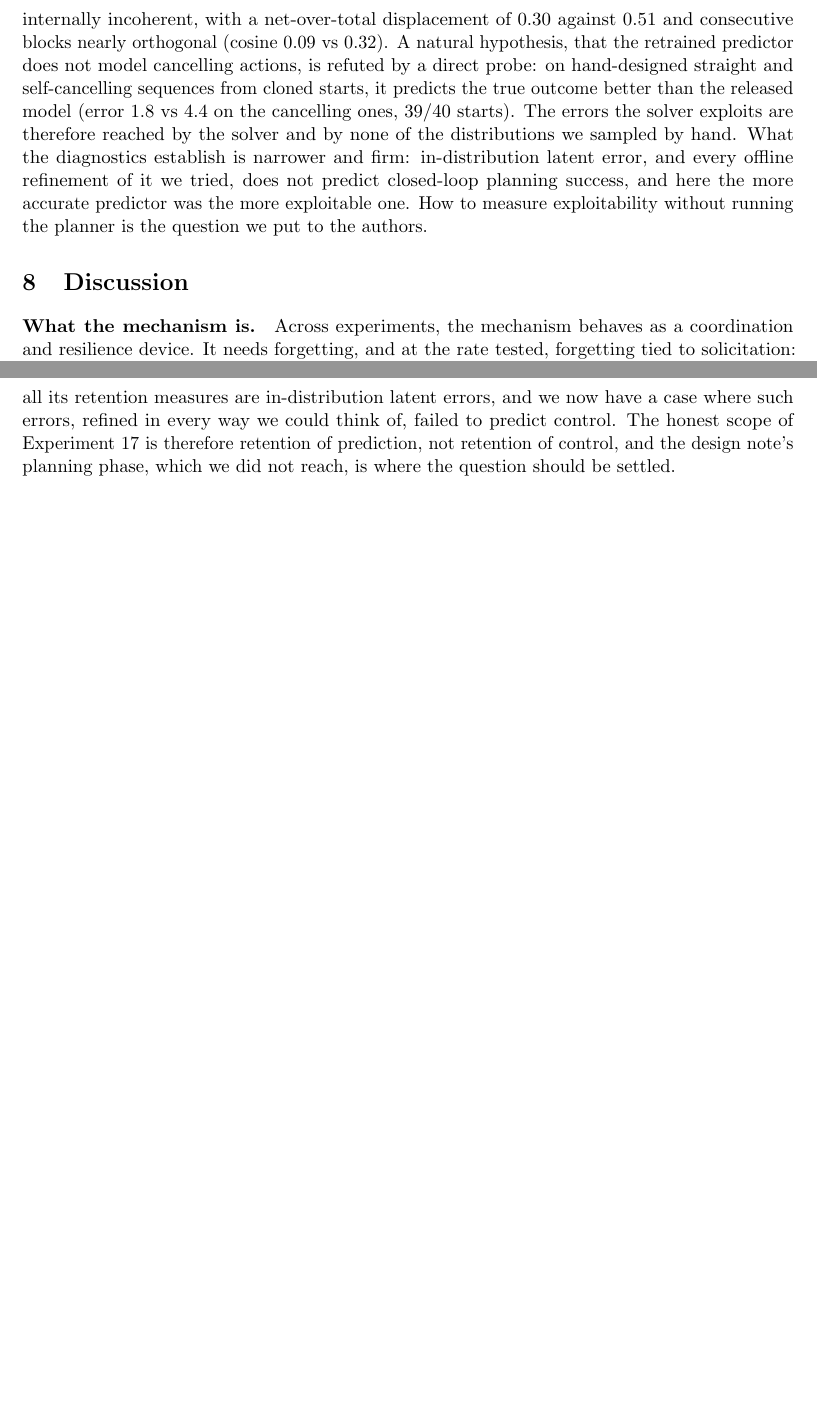
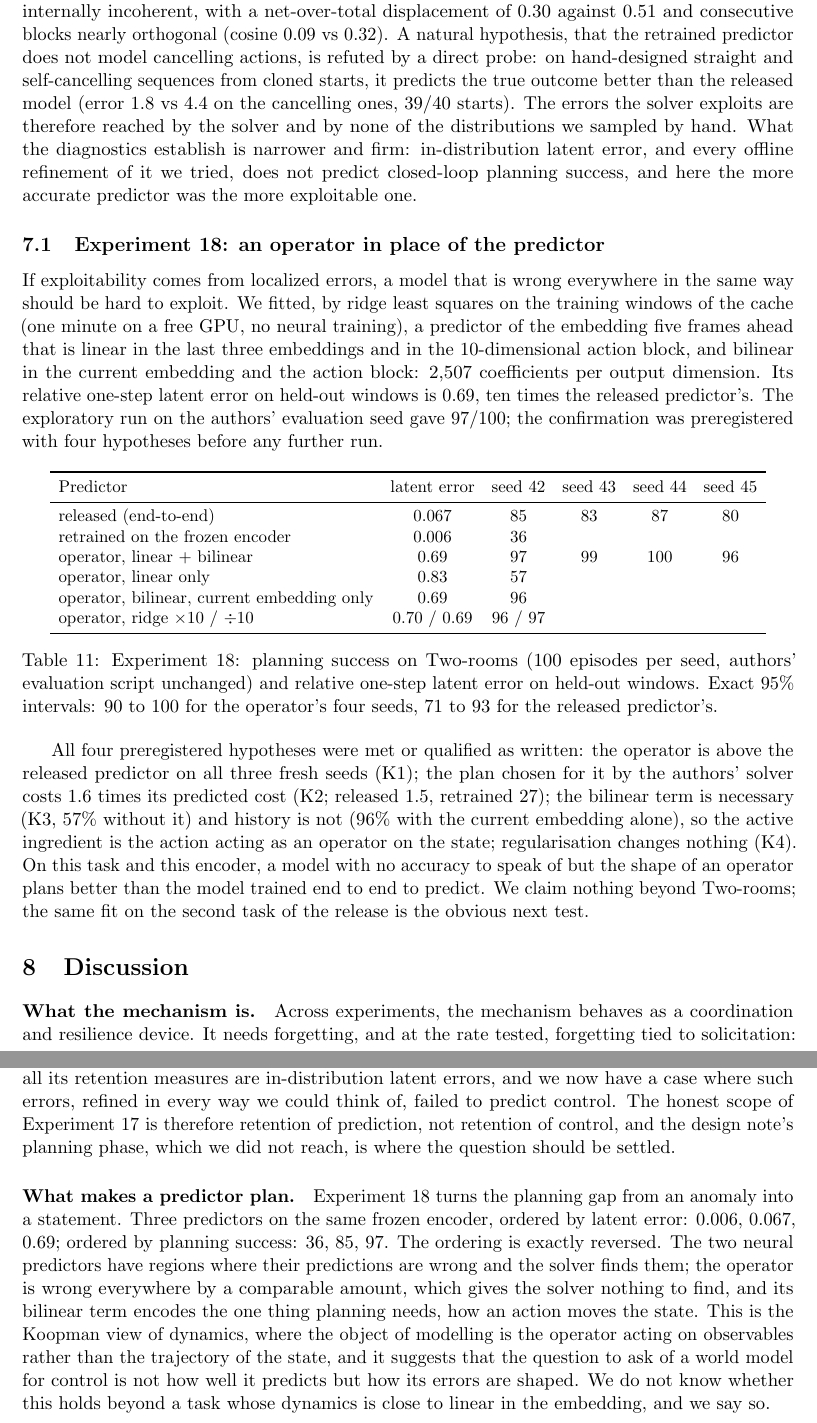
Before and after one commit to sahnas/stigmergic-module-routing, a LaTeX paper (paper/main.tex): two parts of pages 12 and 13 of 16 before the commit and two parts of pages 12 and 13 of 17 after it, joined at a grey line, cut so that both start at the same text, the shorter picture padded with empty space. Compiled offline with pdfLaTeX.

Commit message:
Experiment 18 in the manuscript (title, abstract, section 7, discussion, conclusion), README summary, Kaggle table; numbers checked

```diff
--- a/paper/main.tex
+++ b/paper/main.tex
@@ -10,7 +10,7 @@
 \usepackage[hidelinks]{hyperref}
 \usepackage{url}
 
-\title{From Stigmergic Module Routing to a Continual World Model:\\ Seventeen Preregistered Experiments, Their Negative Results,\\ and a Planning Gap That Latent Error Does Not Explain}
+\title{Prediction Error Is Not Control: A Least-Squares Operator\\ Plans Better Than LeWorldModel's Predictor on Its Own Encoder,\\ at the End of Eighteen Preregistered Experiments}
 \author{Hassan Akaou\\
 \small Independent researcher, France\\
 \small \url{https://github.com/sahnas/stigmergic-module-routing}}
@@ -348,7 +348,32 @@ The retrained predictor stack (action encoder, predictor, projection head, insta
 \item ranking of 19 random candidate plans from 40 cloned starts: Spearman correlation between predicted and true cost 0.98 for the retrained, 0.90 for the released;
 \item the 100 evaluation episodes split by whether the goal lies across the wall: the gap is as large within a room (40\% vs 90\%) as across it (19\% vs 67\%).
 \end{enumerate}
-One measurement differs: with the authors' cross-entropy solver reproduced (300 samples, 30 iterations, 30 elites) from 30 cloned starts, the plan it selects is predicted by the retrained model to cost 0.68 and costs 37.0 in truth, a 27-fold optimism, against 12.4 predicted and 43.8 true for the released model; the two executed plans are equally good ($p = 0.75$). The optimizer finds plans the retrained model believes near-perfect. Instrumenting the authors' evaluation loop (whole 25-step plans executed before replanning) shows what those plans do: with action magnitudes comparable to the released model's, the retrained model's agent approaches the goal half as fast ($-1.9$ vs $-4.2$ pixels per step), moves away from it on 49\% of steps (35\%), and its plans are internally incoherent, with a net-over-total displacement of 0.30 against 0.51 and consecutive blocks nearly orthogonal (cosine 0.09 vs 0.32). A natural hypothesis, that the retrained predictor does not model cancelling actions, is refuted by a direct probe: on hand-designed straight and self-cancelling sequences from cloned starts, it predicts the true outcome better than the released model (error 1.8 vs 4.4 on the cancelling ones, 39/40 starts). The errors the solver exploits are therefore reached by the solver and by none of the distributions we sampled by hand. What the diagnostics establish is narrower and firm: in-distribution latent error, and every offline refinement of it we tried, does not predict closed-loop planning success, and here the more accurate predictor was the more exploitable one. How to measure exploitability without running the planner is the question we put to the authors.
+One measurement differs: with the authors' cross-entropy solver reproduced (300 samples, 30 iterations, 30 elites) from 30 cloned starts, the plan it selects is predicted by the retrained model to cost 0.68 and costs 37.0 in truth, a 27-fold optimism, against 12.4 predicted and 43.8 true for the released model; the two executed plans are equally good ($p = 0.75$). The optimizer finds plans the retrained model believes near-perfect. Instrumenting the authors' evaluation loop (whole 25-step plans executed before replanning) shows what those plans do: with action magnitudes comparable to the released model's, the retrained model's agent approaches the goal half as fast ($-1.9$ vs $-4.2$ pixels per step), moves away from it on 49\% of steps (35\%), and its plans are internally incoherent, with a net-over-total displacement of 0.30 against 0.51 and consecutive blocks nearly orthogonal (cosine 0.09 vs 0.32). A natural hypothesis, that the retrained predictor does not model cancelling actions, is refuted by a direct probe: on hand-designed straight and self-cancelling sequences from cloned starts, it predicts the true outcome better than the released model (error 1.8 vs 4.4 on the cancelling ones, 39/40 starts). The errors the solver exploits are therefore reached by the solver and by none of the distributions we sampled by hand. What the diagnostics establish is narrower and firm: in-distribution latent error, and every offline refinement of it we tried, does not predict closed-loop planning success, and here the more accurate predictor was the more exploitable one.
+
+\subsection{Experiment 18: an operator in place of the predictor}
+\label{sec:operator}
+
+If exploitability comes from localized errors, a model that is wrong everywhere in the same way should be hard to exploit. We fitted, by ridge least squares on the training windows of the cache (one minute on a free GPU, no neural training), a predictor of the embedding five frames ahead that is linear in the last three embeddings and in the 10-dimensional action block, and bilinear in the current embedding and the action block: 2,507 coefficients per output dimension. Its relative one-step latent error on held-out windows is 0.69, ten times the released predictor's. The exploratory run on the authors' evaluation seed gave 97/100; the confirmation was preregistered with four hypotheses before any further run.
+
+\begin{table}[h]
+\centering\small\setlength{\tabcolsep}{5pt}
+\begin{tabular}{lccccc}
+\toprule
+Predictor & latent error & seed 42 & seed 43 & seed 44 & seed 45 \\
+\midrule
+released (end-to-end) & 0.067 & 85 & 83 & 87 & 80 \\
+retrained on the frozen encoder & 0.006 & 36 & & & \\
+operator, linear + bilinear & 0.69 & 97 & 99 & 100 & 96 \\
+operator, linear only & 0.83 & 57 & & & \\
+operator, bilinear, current embedding only & 0.69 & 96 & & & \\
+operator, ridge $\times 10$ / $\div 10$ & 0.70 / 0.69 & 96 / 97 & & & \\
+\bottomrule
+\end{tabular}
+\caption{Experiment 18: planning success on Two-rooms (100 episodes per seed, authors' evaluation script unchanged) and relative one-step latent error on held-out windows. Exact 95\% intervals: 90 to 100 for the operator's four seeds, 71 to 93 for the released predictor's.}
+\label{tab:exp18}
+\end{table}
+
+All four preregistered hypotheses were met or qualified as written: the operator is above the released predictor on all three fresh seeds (K1); the plan chosen for it by the authors' solver costs 1.6 times its predicted cost (K2; released 1.5, retrained 27); the bilinear term is necessary (K3, 57\% without it) and history is not (96\% with the current embedding alone), so the active ingredient is the action acting as an operator on the state; regularisation changes nothing (K4). On this task and this encoder, a model with no accuracy to speak of but the shape of an operator plans better than the model trained end to end to predict. We claim nothing beyond Two-rooms; the same fit on the second task of the release is the obvious next test.
 
 \section{Discussion}
 
@@ -359,6 +384,8 @@ One measurement differs: with the authors' cross-entropy solver reproduced (300
 \paragraph{What it does not protect.} Experiments 14b to 16b add a limit that no earlier experiment could show: nothing in the mechanism protects a function in use. Recruitment and exploration both consume a specialist once spare capacity is gone, a consumed specialist is worth no more than a fresh module, and resetting a recruited module does not help. Protection, where it was observed, came from capacity held back until an event. The mechanism allocates work; it does not preserve functions, and nothing in it distinguishes a rarely used function from a dispensable one, which is the distinction a reviewer's question about rare but critical skills brought out.
 
 \paragraph{Against replay, and what the planning gap says about our own measures.} On a released world model, under changing dynamics, the mechanism's one structural asset, instantiating a new predictor on surprise without touching the old ones, worked as designed and was not worth more than a reservoir replay buffer with no tuned parameter. We stopped the line by the rule written before the pilot. The planning gap of Section~\ref{sec:gap} then qualifies the whole continual study: all its retention measures are in-distribution latent errors, and we now have a case where such errors, refined in every way we could think of, failed to predict control. The honest scope of Experiment~17 is therefore retention of prediction, not retention of control, and the design note's planning phase, which we did not reach, is where the question should be settled.
+
+\paragraph{What makes a predictor plan.} Experiment 18 turns the planning gap from an anomaly into a statement. Three predictors on the same frozen encoder, ordered by latent error: 0.006, 0.067, 0.69; ordered by planning success: 36, 85, 97. The ordering is exactly reversed. The two neural predictors have regions where their predictions are wrong and the solver finds them; the operator is wrong everywhere by a comparable amount, which gives the solver nothing to find, and its bilinear term encodes the one thing planning needs, how an action moves the state. This is the Koopman view of dynamics, where the object of modelling is the operator acting on observables rather than the trajectory of the state, and it suggests that the question to ask of a world model for control is not how well it predicts but how its errors are shaped. We do not know whether this holds beyond a task whose dynamics is close to linear in the embedding, and we say so.
 
 \paragraph{Limitations.} Experiments 1 to 16b come from a single toy world (five primitives in dimension 8); Experiments 12, 13 and 17 from one sequential world and one released model on one environment, with five seeds each, so their results are effect sizes with per-seed values rather than tests. The production scenarios were designed to probe resilience and are not neutral. Opponents received modest tuning budgets (8 to 20 configurations on three seeds), contextual bandits are not among them, and in Experiment~9 the bandits were not re-tuned for heterogeneous modules. Heterogeneity was limited to module size; costs, latencies and partial failures were not modelled. The decomposition of tasks is given in Experiments 1 to 6, and the local errors of Experiments 10 and 11 come from an oracle, which amounts to supervising the decomposition. Sparse routers in Experiment~11 kept the configurations of Experiment~8, not re-tuned for local losses. Modules are supervised regressors, and no real data are used. A regime in which commitment-based recruitment beats sliding-window and discounted UCB, for example with frequent failures and scarce reserves, with opponents re-tuned for that regime, remains to be identified.
 
```
Also changed, not shown: README.md, kaggle/README.md, paper/main.pdf, paper/main.tex (6 more changed lines), 1 other file.
